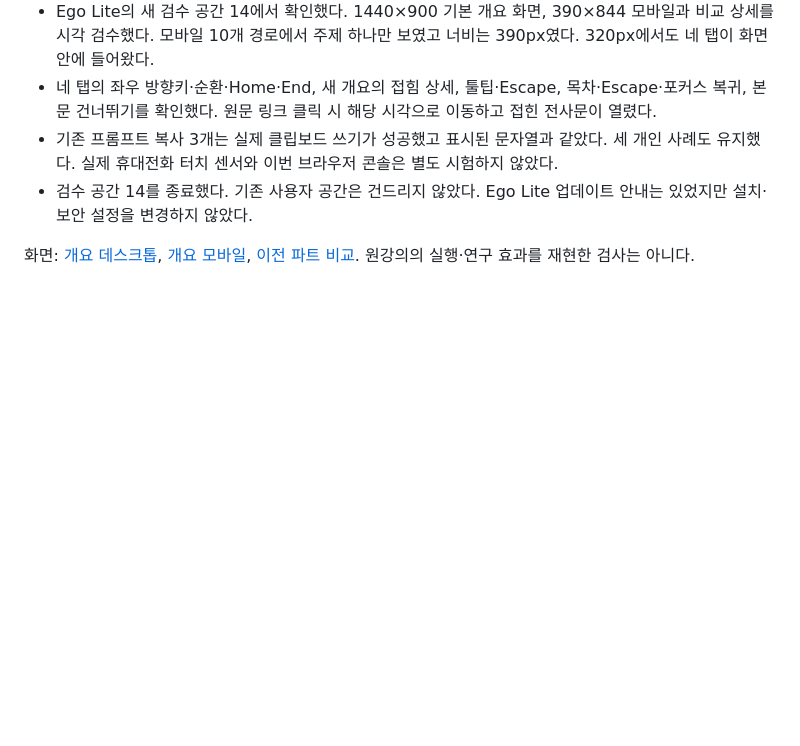
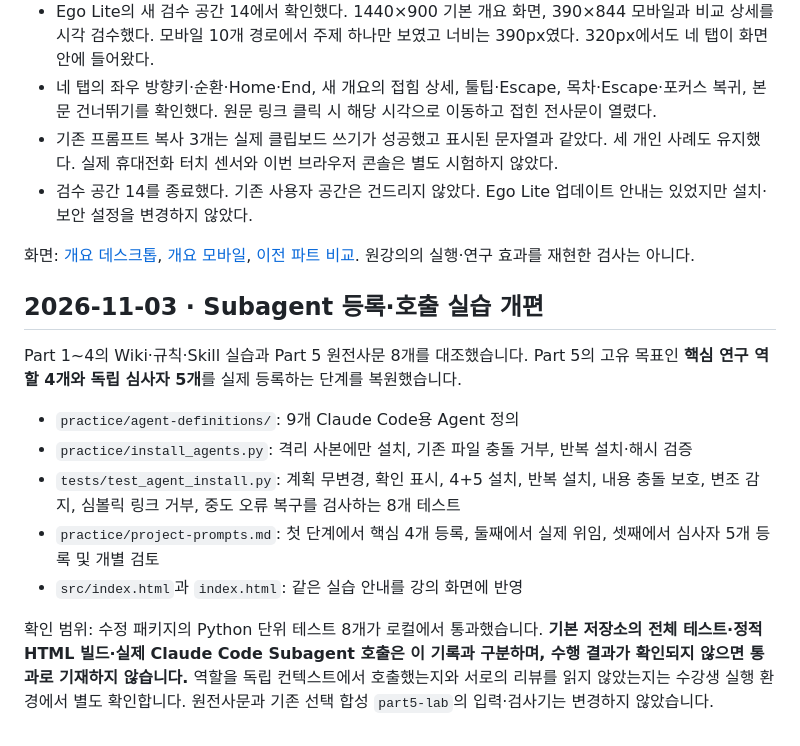
Before and after one commit to seungbinshin/part5, a Markdown page: docs/validation.md, the part around the change. GitHub-like rendering; blank space fills up the shorter version.

Commit message:
docs(part5): record agent practice patch and explicit validation limits

```diff
--- a/docs/validation.md
+++ b/docs/validation.md
@@ -124,3 +124,16 @@ GitHub 저장소 게시와 웹 호스팅은 별개다. 이 저장소에는 Pages
 - 검수 공간 14를 종료했다. 기존 사용자 공간은 건드리지 않았다. Ego Lite 업데이트 안내는 있었지만 설치·보안 설정을 변경하지 않았다.
 
 화면: [개요 데스크톱](qa/part5-overview-desktop.png), [개요 모바일](qa/part5-overview-mobile.png), [이전 파트 비교](qa/part5-overview-comparison-mobile.png). 원강의의 실행·연구 효과를 재현한 검사는 아니다.
+
+<!-- PART5_REAL_SUBAGENTS_20261103 -->
+## 2026-11-03 · Subagent 등록·호출 실습 개편
+
+Part 1~4의 Wiki·규칙·Skill 실습과 Part 5 원전사문 8개를 대조했습니다. Part 5의 고유 목표인 **핵심 연구 역할 4개와 독립 심사자 5개**를 실제 등록하는 단계를 복원했습니다.
+
+- `practice/agent-definitions/`: 9개 Claude Code용 Agent 정의
+- `practice/install_agents.py`: 격리 사본에만 설치, 기존 파일 충돌 거부, 반복 설치·해시 검증
+- `tests/test_agent_install.py`: 계획 무변경, 확인 표시, 4+5 설치, 반복 설치, 내용 충돌 보호, 변조 감지, 심볼릭 링크 거부, 중도 오류 복구를 검사하는 8개 테스트
+- `practice/project-prompts.md`: 첫 단계에서 핵심 4개 등록, 둘째에서 실제 위임, 셋째에서 심사자 5개 등록 및 개별 검토
+- `src/index.html`과 `index.html`: 같은 실습 안내를 강의 화면에 반영
+
+확인 범위: 수정 패키지의 Python 단위 테스트 8개가 로컬에서 통과했습니다. **기본 저장소의 전체 테스트·정적 HTML 빌드·실제 Claude Code Subagent 호출은 이 기록과 구분하며, 수행 결과가 확인되지 않으면 통과로 기재하지 않습니다.** 역할을 독립 컨텍스트에서 호출했는지와 서로의 리뷰를 읽지 않았는지는 수강생 실행 환경에서 별도 확인합니다. 원전사문과 기존 선택 합성 `part5-lab`의 입력·검사기는 변경하지 않았습니다.
```
